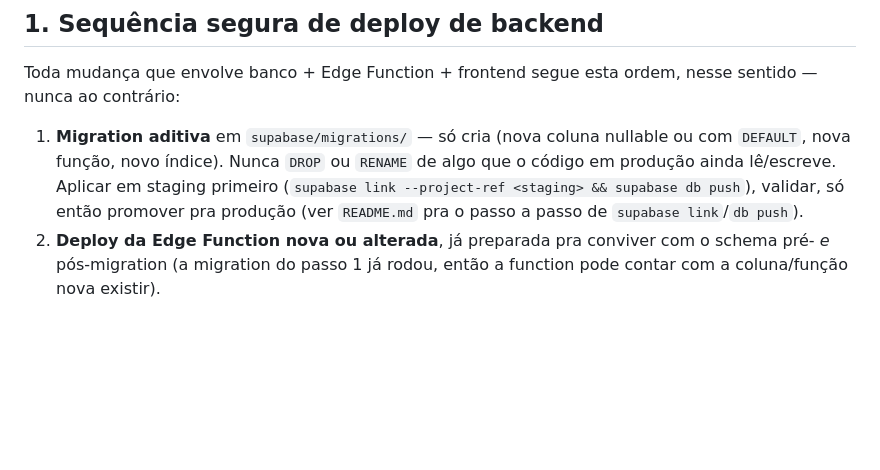
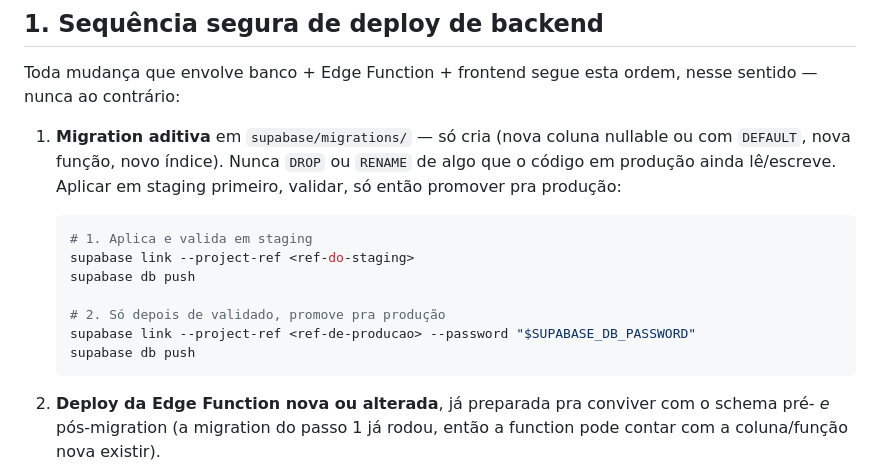
Before and after one commit to devpedroschuster/nexofy, a Markdown page: docs/DEPLOY.md, the part around the change. GitHub-like rendering; blank space fills up the shorter version.

Commit message:
docs: remove referencia pendente ao README em DEPLOY.md (revisao PED-38)

````diff
--- a/docs/DEPLOY.md
+++ b/docs/DEPLOY.md
@@ -11,9 +11,17 @@ nesse sentido — nunca ao contrário:
 1. **Migration aditiva** em `supabase/migrations/` — só cria (nova coluna
    nullable ou com `DEFAULT`, nova função, novo índice). Nunca `DROP` ou
    `RENAME` de algo que o código em produção ainda lê/escreve. Aplicar em
-   staging primeiro (`supabase link --project-ref <staging> && supabase db
-   push`), validar, só então promover pra produção (ver `README.md` pra o
-   passo a passo de `supabase link`/`db push`).
+   staging primeiro, validar, só então promover pra produção:
+
+   ```bash
+   # 1. Aplica e valida em staging
+   supabase link --project-ref <ref-do-staging>
+   supabase db push
+
+   # 2. Só depois de validado, promove pra produção
+   supabase link --project-ref <ref-de-producao> --password "$SUPABASE_DB_PASSWORD"
+   supabase db push
+   ```
 2. **Deploy da Edge Function nova ou alterada**, já preparada pra conviver
    com o schema pré- *e* pós-migration (a migration do passo 1 já rodou,
    então a function pode contar com a coluna/função nova existir).
````
